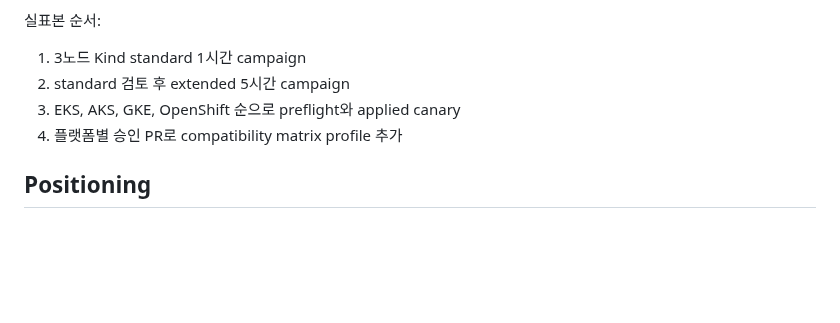
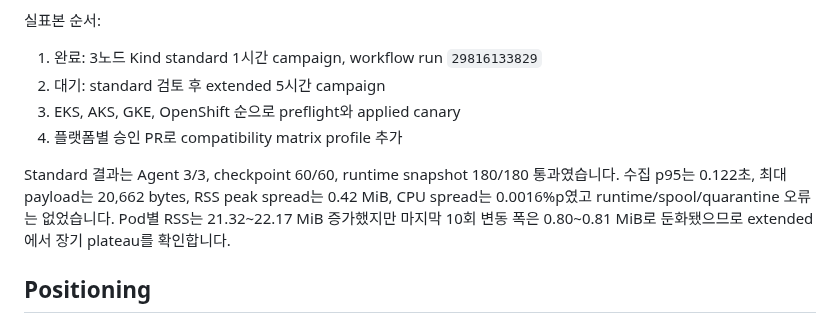
Before and after one commit to nembutal-sw/kubernetes-cluster-infra-rca-platform, a Markdown page: docs/roadmap.md, the part around the change. Rendered like a GitHub page; blank space fills up the shorter version.

```diff
--- a/docs/roadmap.md
+++ b/docs/roadmap.md
@@ -392,10 +392,12 @@ Run `29806950288`은 K3s 단일 노드 기준선으로 기록합니다. 공통 t
 
 실표본 순서:
 
-1. 3노드 Kind standard 1시간 campaign
-2. standard 검토 후 extended 5시간 campaign
+1. 완료: 3노드 Kind standard 1시간 campaign, workflow run `29816133829`
+2. 대기: standard 검토 후 extended 5시간 campaign
 3. EKS, AKS, GKE, OpenShift 순으로 preflight와 applied canary
 4. 플랫폼별 승인 PR로 compatibility matrix profile 추가
+
+Standard 결과는 Agent 3/3, checkpoint 60/60, runtime snapshot 180/180 통과였습니다. 수집 p95는 0.122초, 최대 payload는 20,662 bytes, RSS peak spread는 0.42 MiB, CPU spread는 0.0016%p였고 runtime/spool/quarantine 오류는 없었습니다. Pod별 RSS는 21.32~22.17 MiB 증가했지만 마지막 10회 변동 폭은 0.80~0.81 MiB로 둔화됐으므로 extended에서 장기 plateau를 확인합니다.
 
 ## Positioning
 
```
Also changed, not shown: README.md (+1 -1 lines), docs/operational-burn-in.md (+18 -0 lines).
